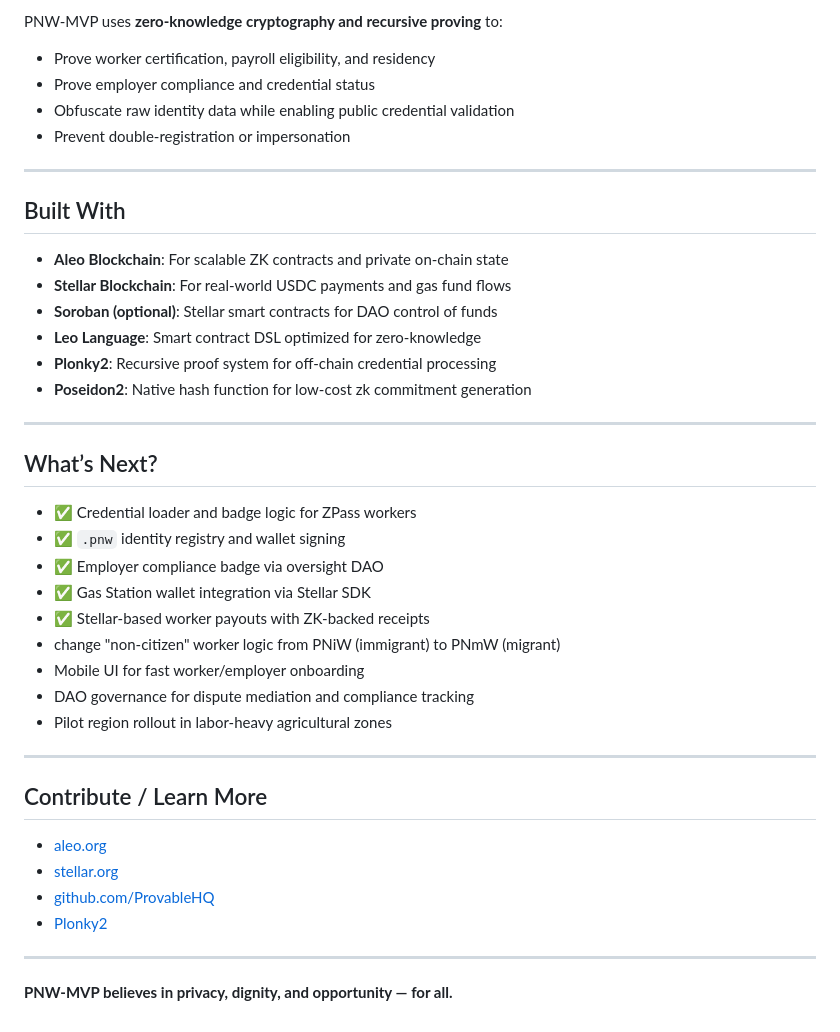
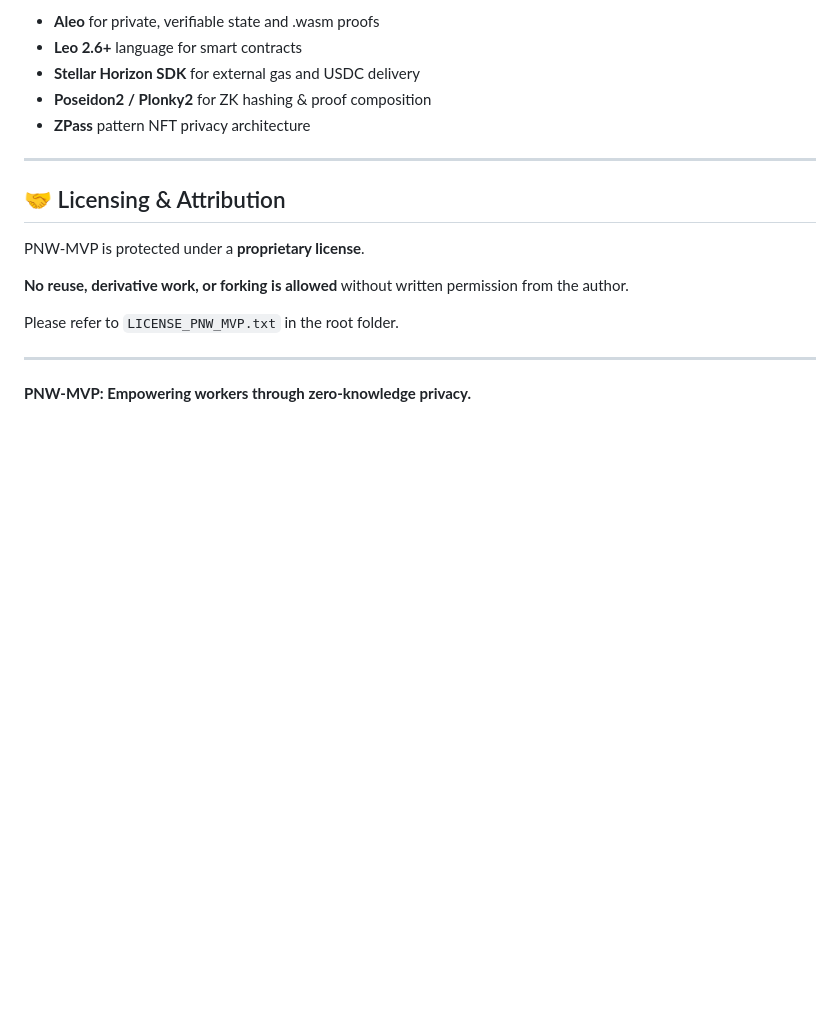
Before and after one commit to PNWBNW/pnw_mvp, a Markdown page: README.md, the part around the change printed below. GitHub-like rendering; blank space fills up the shorter version.

```diff
--- a/README.md
+++ b/README.md
@@ -115,45 +149,20 @@ PNW-MVP integrates a **hybrid off-chain ZK proof flow** using [Plonky2](https://
 
-PNW-MVP uses **zero-knowledge cryptography and recursive proving** to:
-
-- Prove worker certification, payroll eligibility, and residency
-- Prove employer compliance and credential status
-- Obfuscate raw identity data while enabling public credential validation
-- Prevent double-registration or impersonation
+- **Aleo** for private, verifiable state and .wasm proofs
+- **Leo 2.6+** language for smart contracts
+- **Stellar Horizon SDK** for external gas and USDC delivery
+- **Poseidon2 / Plonky2** for ZK hashing & proof composition
+- **ZPass** pattern NFT privacy architecture
 
 ---
 
-## Built With
+## 🤝 Licensing & Attribution
 
-- **Aleo Blockchain**: For scalable ZK contracts and private on-chain state
-- **Stellar Blockchain**: For real-world USDC payments and gas fund flows
-- **Soroban (optional)**: Stellar smart contracts for DAO control of funds
-- **Leo Language**: Smart contract DSL optimized for zero-knowledge
-- **Plonky2**: Recursive proof system for off-chain credential processing
-- **Poseidon2**: Native hash function for low-cost zk commitment generation
+PNW-MVP is protected under a **proprietary license**.
+
+**No reuse, derivative work, or forking is allowed** without written permission from the author.
+
+Please refer to `LICENSE_PNW_MVP.txt` in the root folder.
 
 ---
 
-## What’s Next?
-
-- ✅ Credential loader and badge logic for ZPass workers
-- ✅ `.pnw` identity registry and wallet signing
-- ✅ Employer compliance badge via oversight DAO
-- ✅ Gas Station wallet integration via Stellar SDK
-- ✅ Stellar-based worker payouts with ZK-backed receipts
-- change "non-citizen" worker logic from PNiW (immigrant) to PNmW (migrant)
-- Mobile UI for fast worker/employer onboarding
-- DAO governance for dispute mediation and compliance tracking
-- Pilot region rollout in labor-heavy agricultural zones
-
----
-
-## Contribute / Learn More
-
-- [aleo.org](https://aleo.org)
-- [stellar.org](https://stellar.org)
-- [github.com/ProvableHQ](https://github.com/ProvableHQ)
-- [Plonky2](https://github.com/mir-protocol/plonky2)
-
----
-
-**PNW-MVP believes in privacy, dignity, and opportunity — for all.**
+**PNW-MVP: Empowering workers through zero-knowledge privacy.**
```
Also changed, not shown: other parts of README.md (+105 -71 lines).
